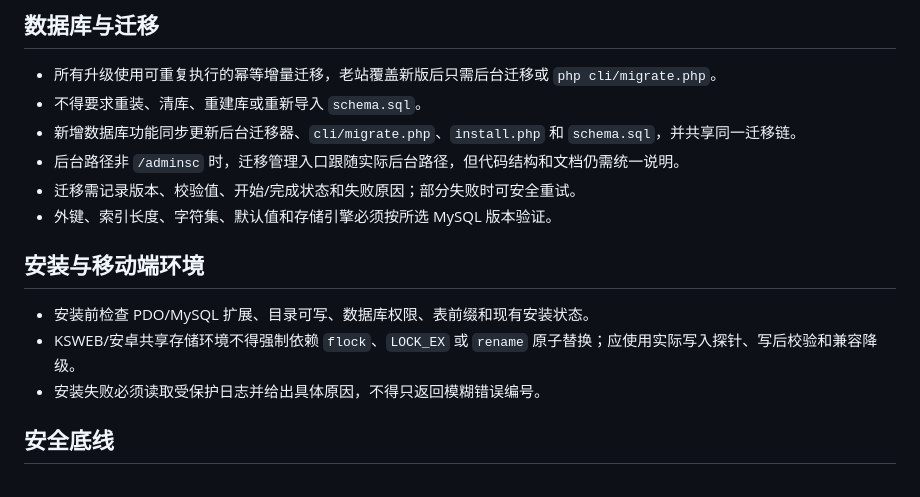
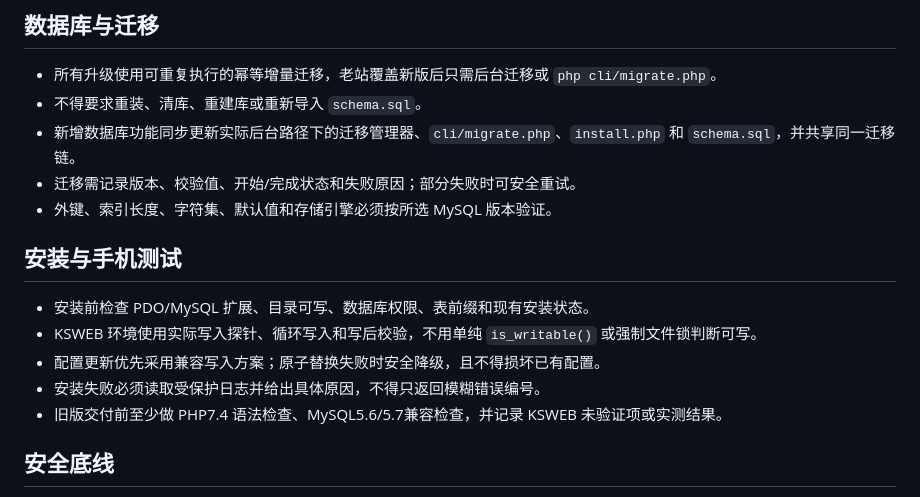
Before and after one commit to kk12396/k, a Markdown page: development-skills/web-php-mysql/SKILL.md, the part around one of its changes. Drawn GitHub-style.

```diff
--- a/development-skills/web-php-mysql/SKILL.md
+++ b/development-skills/web-php-mysql/SKILL.md
@@ -57,16 +72,17 @@ description: 旧版与新版 PHP/MySQL 网站的环境选择、后台配置、
 
 - 所有升级使用可重复执行的幂等增量迁移，老站覆盖新版后只需后台迁移或 `php cli/migrate.php`。
 - 不得要求重装、清库、重建库或重新导入 `schema.sql`。
-- 新增数据库功能同步更新后台迁移器、`cli/migrate.php`、`install.php` 和 `schema.sql`，并共享同一迁移链。
-- 后台路径非 `/adminsc` 时，迁移管理入口跟随实际后台路径，但代码结构和文档仍需统一说明。
+- 新增数据库功能同步更新实际后台路径下的迁移管理器、`cli/migrate.php`、`install.php` 和 `schema.sql`，并共享同一迁移链。
 - 迁移需记录版本、校验值、开始/完成状态和失败原因；部分失败时可安全重试。
 - 外键、索引长度、字符集、默认值和存储引擎必须按所选 MySQL 版本验证。
 
-## 安装与移动端环境
+## 安装与手机测试
 
 - 安装前检查 PDO/MySQL 扩展、目录可写、数据库权限、表前缀和现有安装状态。
-- KSWEB/安卓共享存储环境不得强制依赖 `flock`、`LOCK_EX` 或 `rename` 原子替换；应使用实际写入探针、写后校验和兼容降级。
+- KSWEB 环境使用实际写入探针、循环写入和写后校验，不用单纯 `is_writable()` 或强制文件锁判断可写。
+- 配置更新优先采用兼容写入方案；原子替换失败时安全降级，且不得损坏已有配置。
 - 安装失败必须读取受保护日志并给出具体原因，不得只返回模糊错误编号。
+- 旧版交付前至少做 PHP7.4 语法检查、MySQL5.6/5.7兼容检查，并记录 KSWEB 未验证项或实测结果。
 
 ## 安全底线
 
```
Also changed, not shown: other parts of development-skills/web-php-mysql/SKILL.md (+32 -17 lines).
